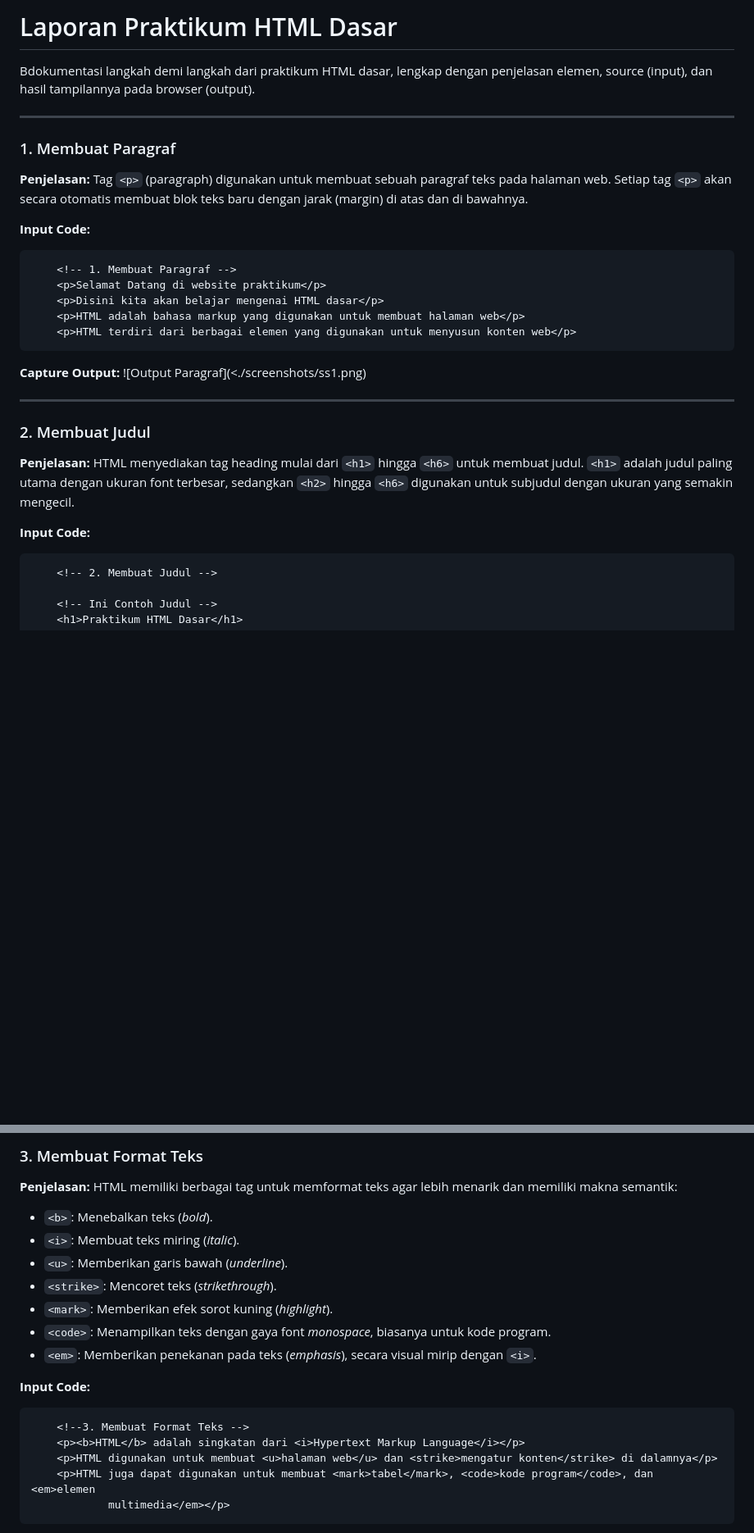
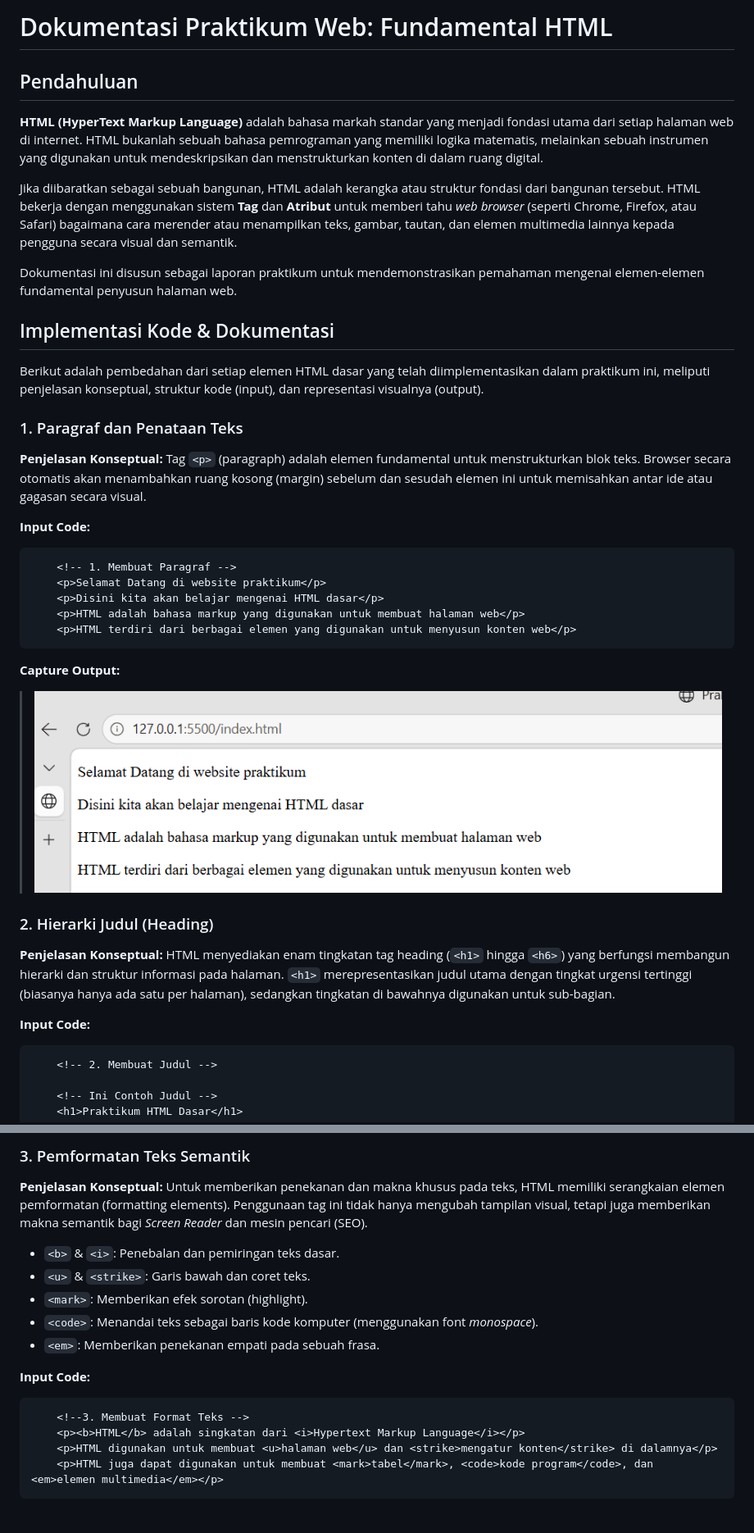
Before and after one commit to gamadaya/Lab1Web, a Markdown page: README.md, 2 parts joined by grey strips. Shown at 82% size. Rendered like a GitHub page; blank space fills up the shorter version.

````diff
--- a/README.md
+++ b/README.md
@@ -1,14 +1,25 @@
-# Laporan Praktikum HTML Dasar
+# Dokumentasi Praktikum Web: Fundamental HTML
 
-Bdokumentasi langkah demi langkah dari praktikum HTML dasar, lengkap dengan penjelasan elemen, source (input), dan hasil tampilannya pada browser (output).
 
----
+## Pendahuluan
 
-### 1. Membuat Paragraf
-**Penjelasan:**
-Tag `<p>` (paragraph) digunakan untuk membuat sebuah paragraf teks pada halaman web. Setiap tag `<p>` akan secara otomatis membuat blok teks baru dengan jarak (margin) di atas dan di bawahnya.
+**HTML (HyperText Markup Language)** adalah bahasa markah standar yang menjadi fondasi utama dari setiap halaman web di internet. HTML bukanlah sebuah bahasa pemrograman yang memiliki logika matematis, melainkan sebuah instrumen yang digunakan untuk mendeskripsikan dan menstrukturkan konten di dalam ruang digital.
+
+Jika diibaratkan sebagai sebuah bangunan, HTML adalah kerangka atau struktur fondasi dari bangunan tersebut. HTML bekerja dengan menggunakan sistem **Tag** dan **Atribut** untuk memberi tahu *web browser* (seperti Chrome, Firefox, atau Safari) bagaimana cara merender atau menampilkan teks, gambar, tautan, dan elemen multimedia lainnya kepada pengguna secara visual dan semantik.
+
+Dokumentasi ini disusun sebagai laporan praktikum untuk mendemonstrasikan pemahaman mengenai elemen-elemen fundamental penyusun halaman web.
+
+## Implementasi Kode & Dokumentasi
+
+Berikut adalah pembedahan dari setiap elemen HTML dasar yang telah diimplementasikan dalam praktikum ini, meliputi penjelasan konseptual, struktur kode (input), dan representasi visualnya (output).
+
+### 1. Paragraf dan Penataan Teks
+
+**Penjelasan Konseptual:**
+Tag `<p>` (paragraph) adalah elemen fundamental untuk menstrukturkan blok teks. Browser secara otomatis akan menambahkan ruang kosong (margin) sebelum dan sesudah elemen ini untuk memisahkan antar ide atau gagasan secara visual.
 
 **Input Code:**
+
 ```html
     <!-- 1. Membuat Paragraf -->
     <p>Selamat Datang di website praktikum</p>
@@ -18,15 +29,16 @@ Tag `<p>` (paragraph) digunakan untuk membuat sebuah paragraf teks pada halaman
 ```
 
 **Capture Output:**
-![Output Paragraf](<./screenshots/ss1.png)
 
----
+> ![Output Paragraf](./screenshots/ss1.png)
 
-### 2. Membuat Judul
-**Penjelasan:**
-HTML menyediakan tag heading mulai dari `<h1>` hingga `<h6>` untuk membuat judul. `<h1>` adalah judul paling utama dengan ukuran font terbesar, sedangkan `<h2>` hingga `<h6>` digunakan untuk subjudul dengan ukuran yang semakin mengecil.
+### 2. Hierarki Judul (Heading)
+
+**Penjelasan Konseptual:**
+HTML menyediakan enam tingkatan tag heading (`<h1>` hingga `<h6>`) yang berfungsi membangun hierarki dan struktur informasi pada halaman. `<h1>` merepresentasikan judul utama dengan tingkat urgensi tertinggi (biasanya hanya ada satu per halaman), sedangkan tingkatan di bawahnya digunakan untuk sub-bagian.
 
 **Input Code:**
+
 ```html
     <!-- 2. Membuat Judul -->
 
@@ -44,22 +55,22 @@ HTML menyediakan tag heading mulai dari `<h1>` hingga `<h6>` untuk membuat judul
 
-### 3. Membuat Format Teks
-**Penjelasan:**
-HTML memiliki berbagai tag untuk memformat teks agar lebih menarik dan memiliki makna semantik:
-* `<b>`: Menebalkan teks (*bold*).
-* `<i>`: Membuat teks miring (*italic*).
-* `<u>`: Memberikan garis bawah (*underline*).
-* `<strike>`: Mencoret teks (*strikethrough*).
-* `<mark>`: Memberikan efek sorot kuning (*highlight*).
-* `<code>`: Menampilkan teks dengan gaya font *monospace*, biasanya untuk kode program.
-* `<em>`: Memberikan penekanan pada teks (*emphasis*), secara visual mirip dengan `<i>`.
+### 3. Pemformatan Teks Semantik
+
+**Penjelasan Konseptual:**
+Untuk memberikan penekanan dan makna khusus pada teks, HTML memiliki serangkaian elemen pemformatan (formatting elements). Penggunaan tag ini tidak hanya mengubah tampilan visual, tetapi juga memberikan makna semantik bagi *Screen Reader* dan mesin pencari (SEO).
+
+* `<b>` & `<i>`: Penebalan dan pemiringan teks dasar.
+* `<u>` & `<strike>`: Garis bawah dan coret teks.
+* `<mark>`: Memberikan efek sorotan (highlight).
+* `<code>`: Menandai teks sebagai baris kode komputer (menggunakan font *monospace*).
+* `<em>`: Memberikan penekanan empati pada sebuah frasa.
 
 **Input Code:**
+
 ```html
     <!--3. Membuat Format Teks -->
     <p><b>HTML</b> adalah singkatan dari <i>Hypertext Markup Language</i></p>
     <p>HTML digunakan untuk membuat <u>halaman web</u> dan <strike>mengatur konten</strike> di dalamnya</p>
-    <p>HTML juga dapat digunakan untuk membuat <mark>tabel</mark>, <code>kode program</code>, dan <em>elemen
-            multimedia</em></p>
+    <p>HTML juga dapat digunakan untuk membuat <mark>tabel</mark>, <code>kode program</code>, dan <em>elemen multimedia</em></p>
 ```
 
 **Capture Output:**
````
Also changed, not shown: other parts of README.md (+30 -36 lines).
